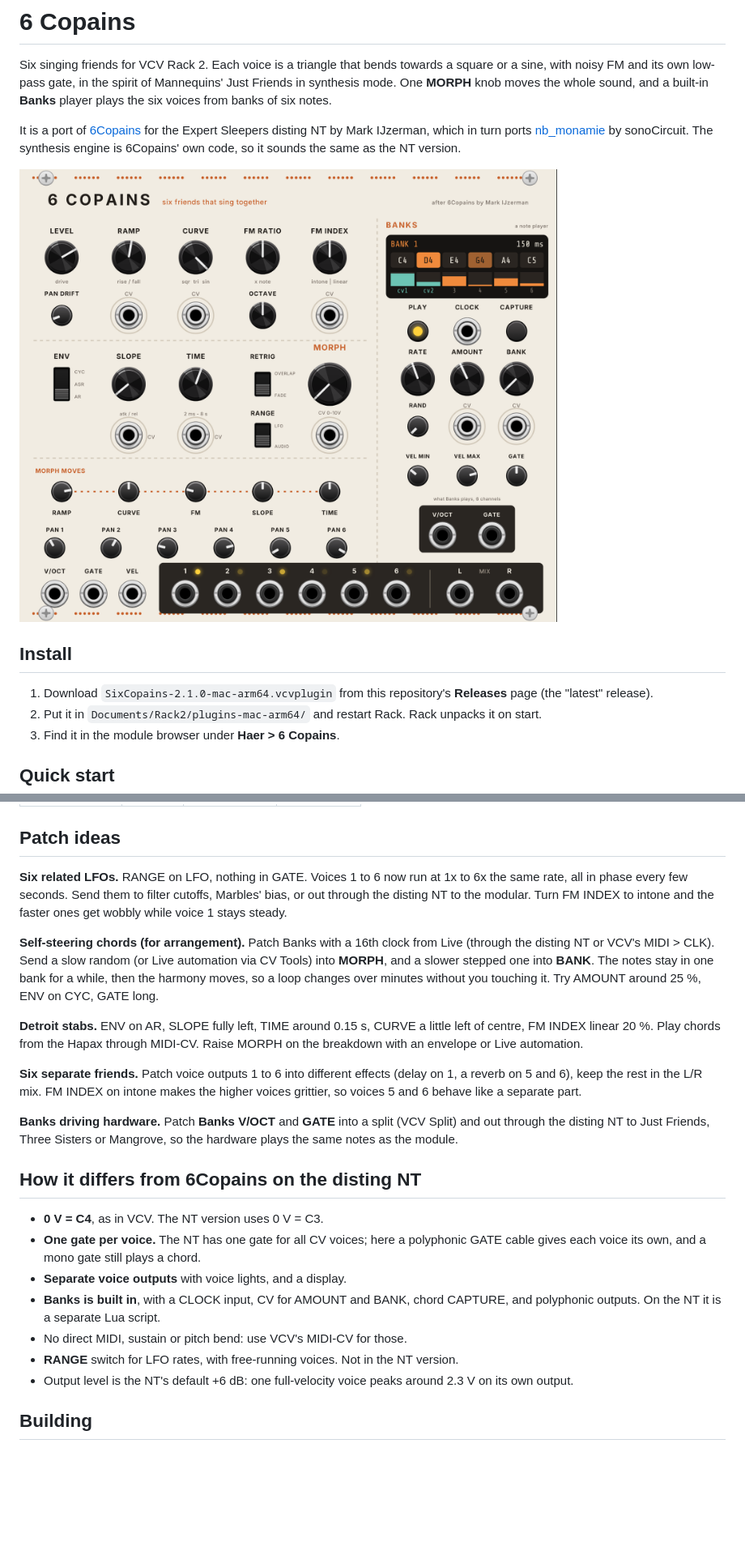
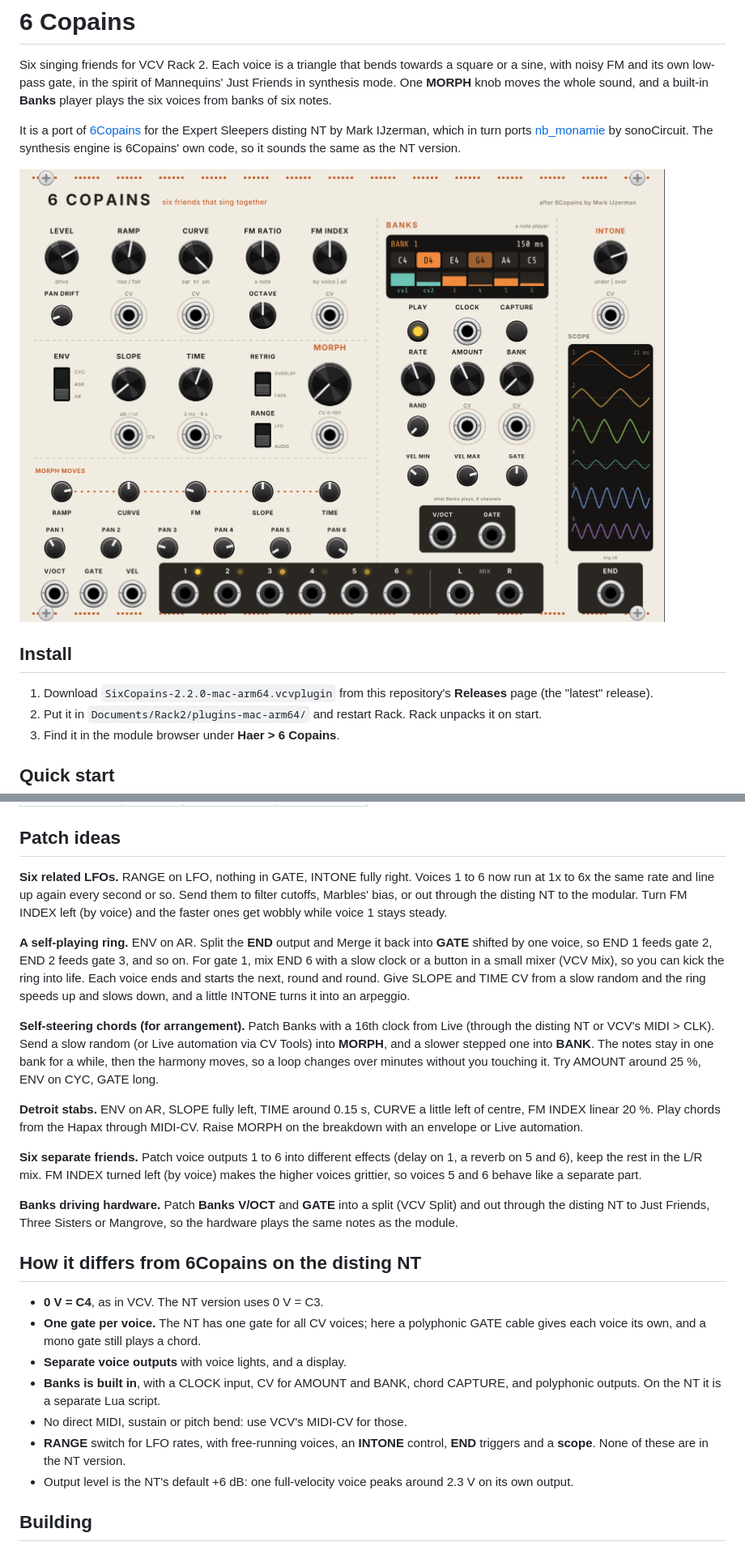
Before and after one commit to hardyfinn/SixCopains, a Markdown page: README.md, 2 parts joined by grey strips. Shown at 81% size. Rendered like a GitHub page; pictures changed too: panel-preview.png; blank space fills up the shorter version.

```diff
--- a/README.md
+++ b/README.md
@@ -8,7 +8,7 @@ It is a port of [6Copains](https://github.com/markijzerman/6copains) for the Exp
 
 ## Install
 
-1. Download `SixCopains-2.1.0-mac-arm64.vcvplugin` from this repository's **Releases** page (the "latest" release).
+1. Download `SixCopains-2.2.0-mac-arm64.vcvplugin` from this repository's **Releases** page (the "latest" release).
 2. Put it in `Documents/Rack2/plugins-mac-arm64/` and restart Rack. Rack unpacks it on start.
 3. Find it in the module browser under **Haer > 6 Copains**.
 
@@ -139,13 +154,15 @@ Set these and leave the rest at default (double-click a knob to reset it).
 
 ## Patch ideas
 
-**Six related LFOs.** RANGE on LFO, nothing in GATE. Voices 1 to 6 now run at 1x to 6x the same rate, all in phase every few seconds. Send them to filter cutoffs, Marbles' bias, or out through the disting NT to the modular. Turn FM INDEX to intone and the faster ones get wobbly while voice 1 stays steady.
+**Six related LFOs.** RANGE on LFO, nothing in GATE, INTONE fully right. Voices 1 to 6 now run at 1x to 6x the same rate and line up again every second or so. Send them to filter cutoffs, Marbles' bias, or out through the disting NT to the modular. Turn FM INDEX left (by voice) and the faster ones get wobbly while voice 1 stays steady.
+
+**A self-playing ring.** ENV on AR. Split the **END** output and Merge it back into **GATE** shifted by one voice, so END 1 feeds gate 2, END 2 feeds gate 3, and so on. For gate 1, mix END 6 with a slow clock or a button in a small mixer (VCV Mix), so you can kick the ring into life. Each voice ends and starts the next, round and round. Give SLOPE and TIME CV from a slow random and the ring speeds up and slows down, and a little INTONE turns it into an arpeggio.
 
 **Self-steering chords (for arrangement).** Patch Banks with a 16th clock from Live (through the disting NT or VCV's MIDI > CLK). Send a slow random (or Live automation via CV Tools) into **MORPH**, and a slower stepped one into **BANK**. The notes stay in one bank for a while, then the harmony moves, so a loop changes over minutes without you touching it. Try AMOUNT around 25 %, ENV on CYC, GATE long.
 
 **Detroit stabs.** ENV on AR, SLOPE fully left, TIME around 0.15 s, CURVE a little left of centre, FM INDEX linear 20 %. Play chords from the Hapax through MIDI-CV. Raise MORPH on the breakdown with an envelope or Live automation.
 
-**Six separate friends.** Patch voice outputs 1 to 6 into different effects (delay on 1, a reverb on 5 and 6), keep the rest in the L/R mix. FM INDEX on intone makes the higher voices grittier, so voices 5 and 6 behave like a separate part.
+**Six separate friends.** Patch voice outputs 1 to 6 into different effects (delay on 1, a reverb on 5 and 6), keep the rest in the L/R mix. FM INDEX turned left (by voice) makes the higher voices grittier, so voices 5 and 6 behave like a separate part.
 
 **Banks driving hardware.** Patch **Banks V/OCT** and **GATE** into a split (VCV Split) and out through the disting NT to Just Friends, Three Sisters or Mangrove, so the hardware plays the same notes as the module.
 
@@ -156,7 +173,7 @@ Set these and leave the rest at default (double-click a knob to reset it).
 - **Separate voice outputs** with voice lights, and a display.
 - **Banks is built in**, with a CLOCK input, CV for AMOUNT and BANK, chord CAPTURE, and polyphonic outputs. On the NT it is a separate Lua script.
 - No direct MIDI, sustain or pitch bend: use VCV's MIDI-CV for those.
-- **RANGE** switch for LFO rates, with free-running voices. Not in the NT version.
+- **RANGE** switch for LFO rates, with free-running voices, an **INTONE** control, **END** triggers and a **scope**. None of these are in the NT version.
 - Output level is the NT's default +6 dB: one full-velocity voice peaks around 2.3 V on its own output.
 
 ## Building
```
Also changed, not shown: other parts of README.md (+18 -3 lines), 6 other files.
